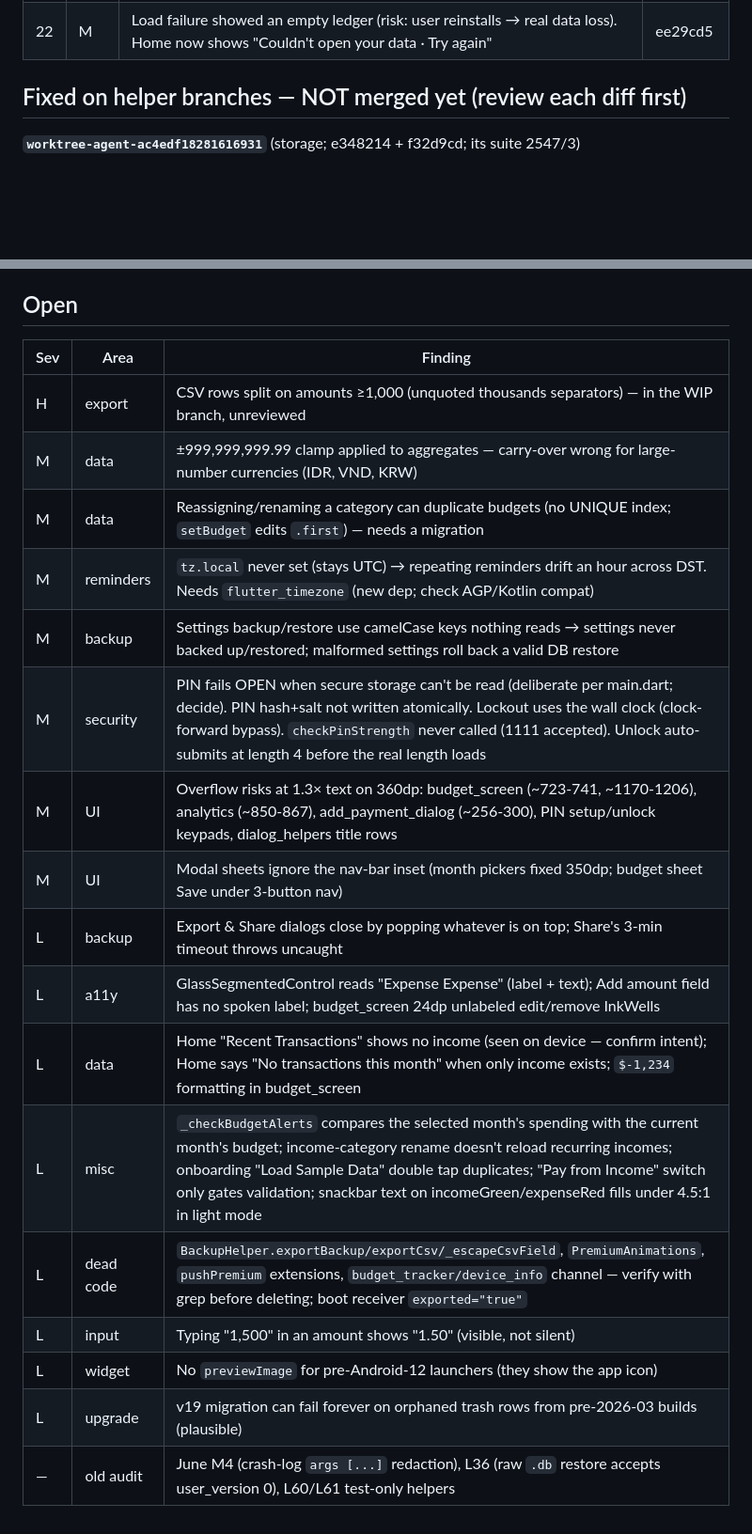
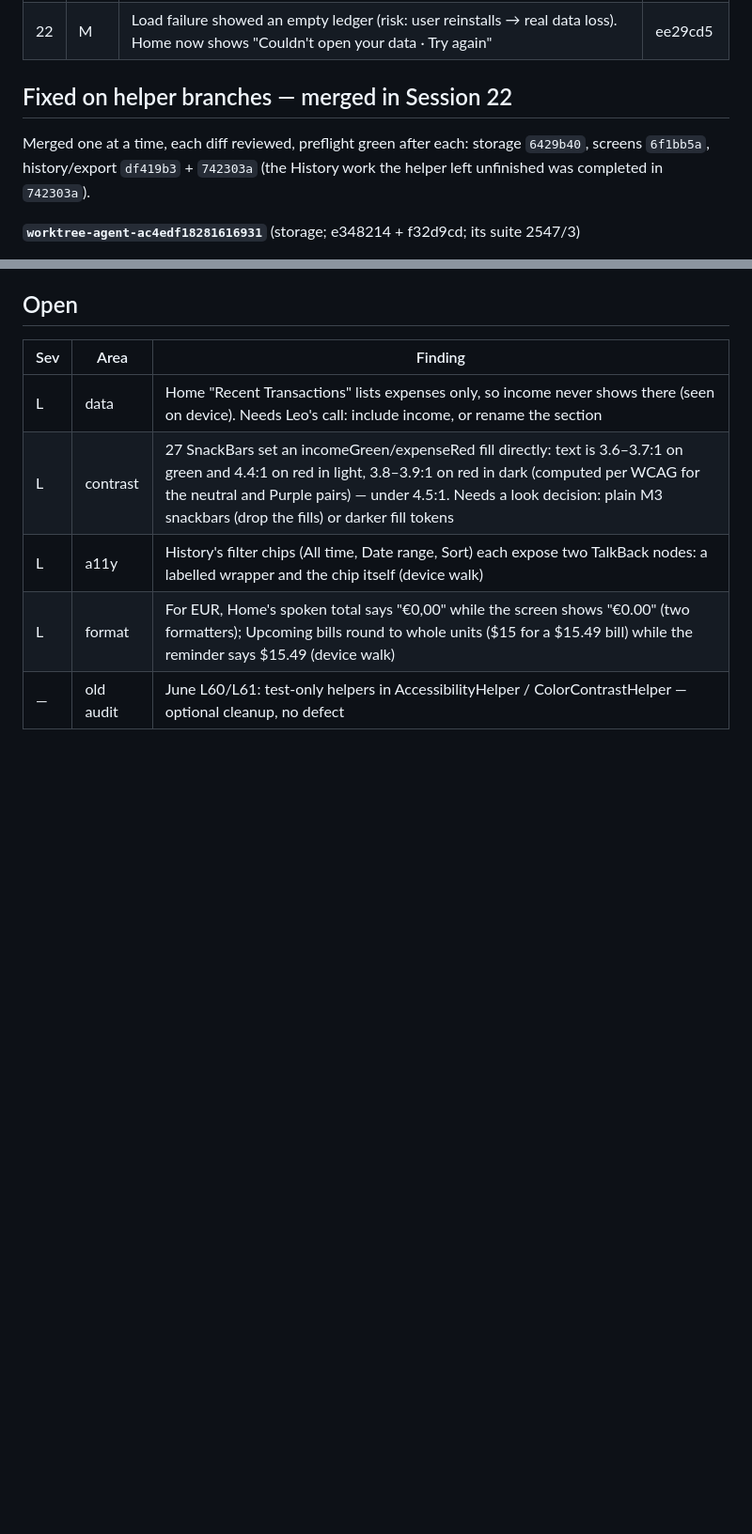
Before and after one commit to Leo-Atienza/Money-Tracker, a Markdown page: docs/AUDIT_FINDINGS_2026-10.md, 2 parts joined by grey strips. Shown at 94% size. GitHub-like rendering; blank space fills up the shorter version.

```diff
--- a/docs/AUDIT_FINDINGS_2026-10.md
+++ b/docs/AUDIT_FINDINGS_2026-10.md
@@ -35,7 +36,11 @@ Status key: **FIXED** (commit on `fix/session-21-widget-and-hardening`) ·
 | 21 | L | Carry-over/widget stale after recurring back-fill and category bulk delete | ee29cd5 |
 | 22 | M | Load failure showed an empty ledger (risk: user reinstalls → real data loss). Home now shows "Couldn't open your data · Try again" | ee29cd5 |
 
-## Fixed on helper branches — NOT merged yet (review each diff first)
+## Fixed on helper branches — merged in Session 22
+
+Merged one at a time, each diff reviewed, preflight green after each:
+storage `6429b40`, screens `6f1bb5a`, history/export `df419b3` + `742303a`
+(the History work the helper left unfinished was completed in `742303a`).
 
 **`worktree-agent-ac4edf18281616931`** (storage; e348214 + f32d9cd; its suite 2547/3)
 - C★ Keystore `resetOnError: true` default: one failed read deleted the SQLCipher key, a new key was minted → DB permanently unreadable. Now `resetOnError: false`, strict key read, never mint a key when the DB file is already encrypted, never open an encrypted file as plaintext (on Android that path **deleted** the file).
@@ -58,20 +94,8 @@ Status key: **FIXED** (commit on `fix/session-21-widget-and-hardening`) ·
 
 | Sev | Area | Finding |
 |-----|------|---------|
-| H | export | CSV rows split on amounts ≥1,000 (unquoted thousands separators) — in the WIP branch, unreviewed |
-| M | data | ±999,999,999.99 clamp applied to aggregates — carry-over wrong for large-number currencies (IDR, VND, KRW) |
-| M | data | Reassigning/renaming a category can duplicate budgets (no UNIQUE index; `setBudget` edits `.first`) — needs a migration |
-| M | reminders | `tz.local` never set (stays UTC) → repeating reminders drift an hour across DST. Needs `flutter_timezone` (new dep; check AGP/Kotlin compat) |
-| M | backup | Settings backup/restore use camelCase keys nothing reads → settings never backed up/restored; malformed settings roll back a valid DB restore |
-| M | security | PIN fails OPEN when secure storage can't be read (deliberate per main.dart; decide). PIN hash+salt not written atomically. Lockout uses the wall clock (clock-forward bypass). `checkPinStrength` never called (1111 accepted). Unlock auto-submits at length 4 before the real length loads |
-| M | UI | Overflow risks at 1.3× text on 360dp: budget_screen (~723-741, ~1170-1206), analytics (~850-867), add_payment_dialog (~256-300), PIN setup/unlock keypads, dialog_helpers title rows |
-| M | UI | Modal sheets ignore the nav-bar inset (month pickers fixed 350dp; budget sheet Save under 3-button nav) |
-| L | backup | Export & Share dialogs close by popping whatever is on top; Share's 3-min timeout throws uncaught |
-| L | a11y | GlassSegmentedControl reads "Expense Expense" (label + text); Add amount field has no spoken label; budget_screen 24dp unlabeled edit/remove InkWells |
-| L | data | Home "Recent Transactions" shows no income (seen on device — confirm intent); Home says "No transactions this month" when only income exists; `$-1,234` formatting in budget_screen |
-| L | misc | `_checkBudgetAlerts` compares the selected month's spending with the current month's budget; income-category rename doesn't reload recurring incomes; onboarding "Load Sample Data" double tap duplicates; "Pay from Income" switch only gates validation; snackbar text on incomeGreen/expenseRed fills under 4.5:1 in light mode |
-| L | dead code | `BackupHelper.exportBackup/exportCsv/_escapeCsvField`, `PremiumAnimations`, `pushPremium` extensions, `budget_tracker/device_info` channel — verify with grep before deleting; boot receiver `exported="true"` |
-| L | input | Typing "1,500" in an amount shows "1.50" (visible, not silent) |
-| L | widget | No `previewImage` for pre-Android-12 launchers (they show the app icon) |
-| L | upgrade | v19 migration can fail forever on orphaned trash rows from pre-2026-03 builds (plausible) |
-| — | old audit | June M4 (crash-log `args [...]` redaction), L36 (raw `.db` restore accepts user_version 0), L60/L61 test-only helpers |
+| L | data | Home "Recent Transactions" lists expenses only, so income never shows there (seen on device). Needs Leo's call: include income, or rename the section |
+| L | contrast | 27 SnackBars set an incomeGreen/expenseRed fill directly: text is 3.6–3.7:1 on green and 4.4:1 on red in light, 3.8–3.9:1 on red in dark (computed per WCAG for the neutral and Purple pairs) — under 4.5:1. Needs a look decision: plain M3 snackbars (drop the fills) or darker fill tokens |
+| L | a11y | History's filter chips (All time, Date range, Sort) each expose two TalkBack nodes: a labelled wrapper and the chip itself (device walk) |
+| L | format | For EUR, Home's spoken total says "€0,00" while the screen shows "€0.00" (two formatters); Upcoming bills round to whole units ($15 for a $15.49 bill) while the reminder says $15.49 (device walk) |
+| — | old audit | June L60/L61: test-only helpers in AccessibilityHelper / ColorContrastHelper — optional cleanup, no defect |
```
Also changed, not shown: other parts of docs/AUDIT_FINDINGS_2026-10.md (+34 -2 lines), docs/SESSION_22_HANDOFF.md (added, +110 -0 lines).
